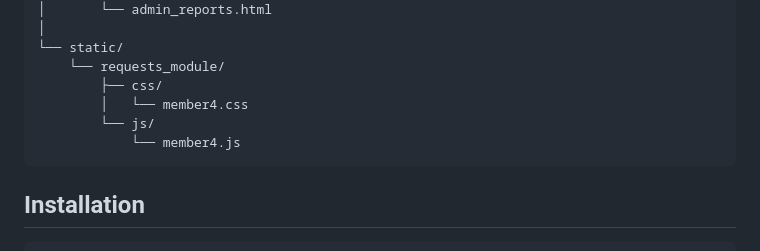
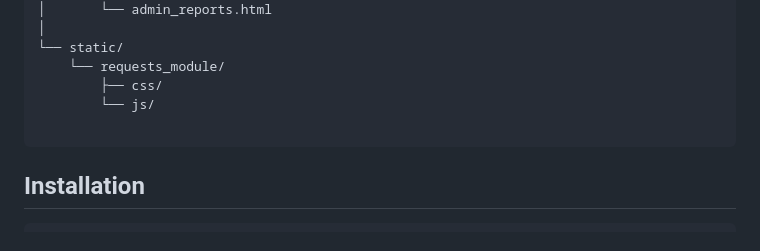
Before and after one commit to Anurag-commits559/Cadstay-Mk-1, a Markdown page: README.md, the part around the change. GitHub-like rendering.

Commit message:
Update README to reflect changes in static files
Removed specific files from the static requests module section.

````diff
--- a/README.md
+++ b/README.md
@@ -63,9 +63,8 @@ hostel_roommate/
 └── static/
     └── requests_module/
         ├── css/
-        │   └── member4.css
         └── js/
-            └── member4.js
+
 ```
 
 ## Installation
````
